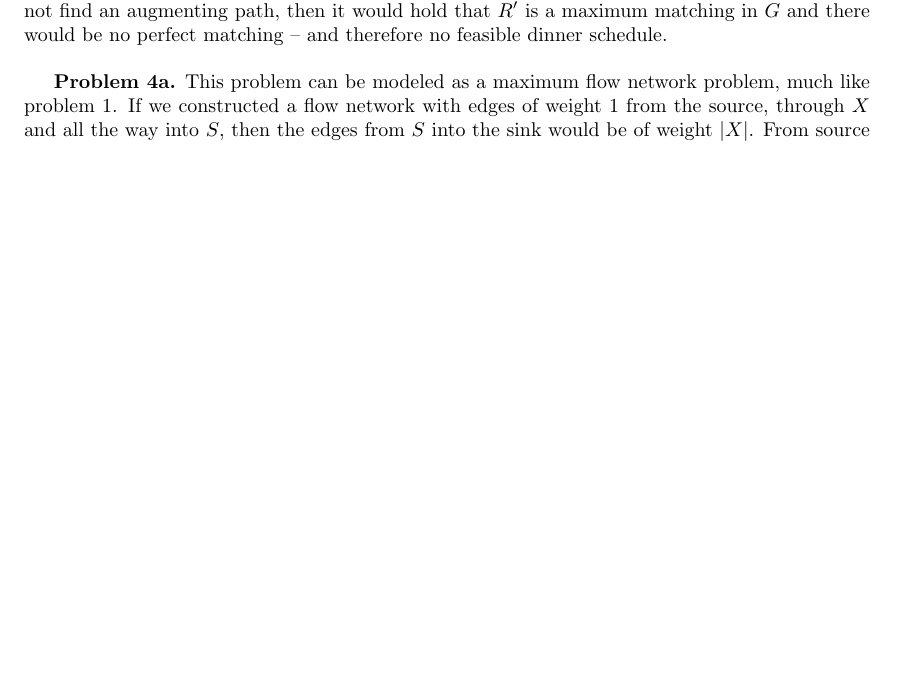
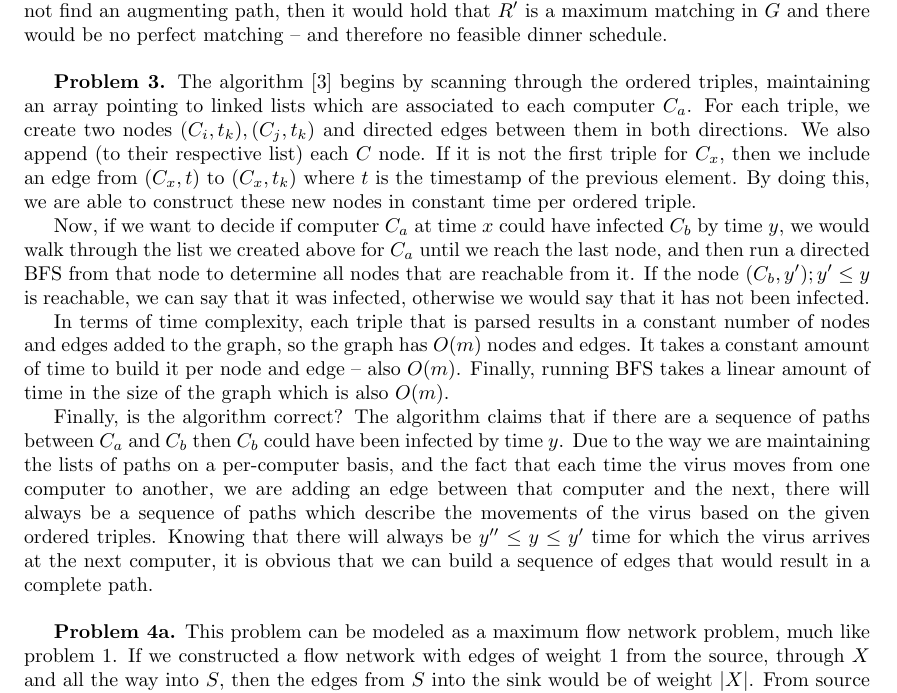
Before and after one commit to jonivrapi/foundations-of-algorithms, a LaTeX problem sheet (homework-assignments/homework6/homework6.tex): part of page 2 of 3 before the commit and part of page 2 of 4 after it, cut so that both start at the same text, the shorter picture padded with empty space. Compiled offline with pdfLaTeX.

Commit message:
Completes hw6

```diff
--- a/homework-assignments/homework6/homework6.tex
+++ b/homework-assignments/homework6/homework6.tex
@@ -47,6 +47,16 @@ If we set each edge's weight to be $1$, then the schedule will be feasible iff t
 
 \hfill
 
+\textbf{Problem 3.} The algorithm \cite{website:3} begins by scanning through the ordered triples, maintaining an array pointing to linked lists which are associated to each computer $C_a$. For each triple, we create two nodes $(C_i, t_k), (C_j, t_k)$ and directed edges between them in both directions. We also append (to their respective list) each $C$ node. If it is not the first triple for $C_x$, then we include an edge from $(C_x, t)$ to $(C_x, t_k)$ where $t$ is the timestamp of the previous element. By doing this, we are able to construct these new nodes in constant time per ordered triple.
+
+Now, if we want to decide if computer $C_a$ at time $x$ could have infected $C_b$ by time $y$, we would walk through the list we created above for $C_a$ until we reach the last node, and then run a directed BFS from that node to determine all nodes that are reachable from it. If the node $(C_b, y'); y' \leq y$ is reachable, we can say that it was infected, otherwise we would say that it has not been infected.
+
+In terms of time complexity, each triple that is parsed results in a constant number of nodes and edges added to the graph, so the graph has $O(m)$ nodes and edges. It takes a constant amount of time to build it per node and edge -- also $O(m)$. Finally, running BFS takes a linear amount of time in the size of the graph which is also $O(m)$.
+
+Finally, is the algorithm correct? The algorithm claims that if there are a sequence of paths between $C_a$ and $C_b$ then $C_b$ could have been infected by time $y$. Due to the way we are maintaining the lists of paths on a per-computer basis, and the fact that each time the virus moves from one computer to another, we are adding an edge between that computer and the next, there will always be a sequence of paths which describe the movements of the virus based on the given ordered triples. Knowing that there will always be $y'' \leq y \leq y'$ time for which the virus arrives at the next computer, it is obvious that we can build a sequence of edges that would result in a complete path.
+
+\hfill
+
 \textbf{Problem 4a.} This problem can be modeled as a maximum flow network problem, much like problem 1. If we constructed a flow network with edges of weight 1 from the source, through $X$ and all the way into $S$, then the edges from $S$ into the sink would be of weight $|X|$. From source to $X$, as well as from $S$ to sink, there should be $|X|$ edges. From here we can use Ford-Fulkerson \cite{website:4} to compute the maximal flow in $O(V*E^2)$ time. If the maximal flow is equal to $|X|$, then there exists an evacuation route.
 
 \hfill
```
Also changed, not shown: homework-assignments/homework6/homework6.pdf.
